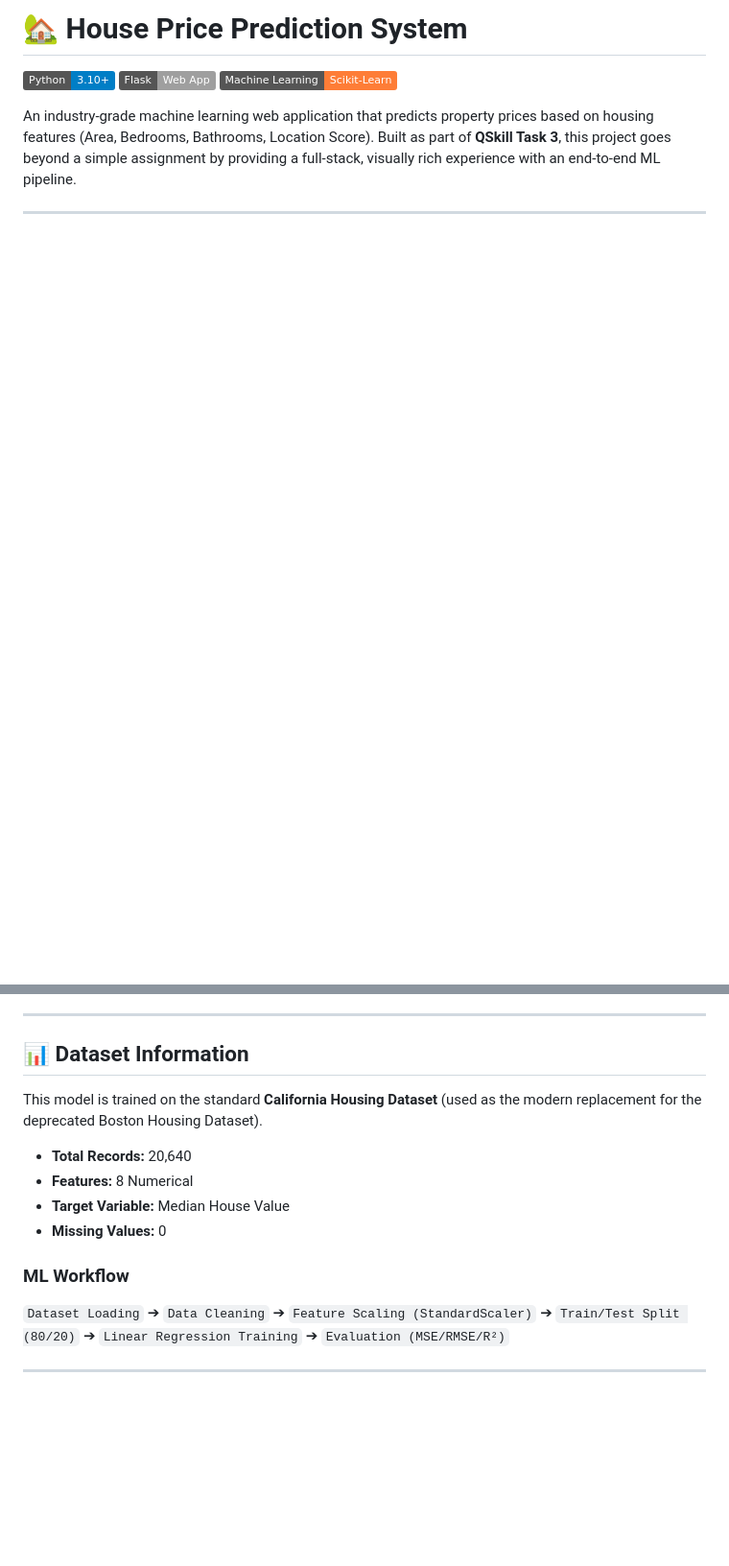
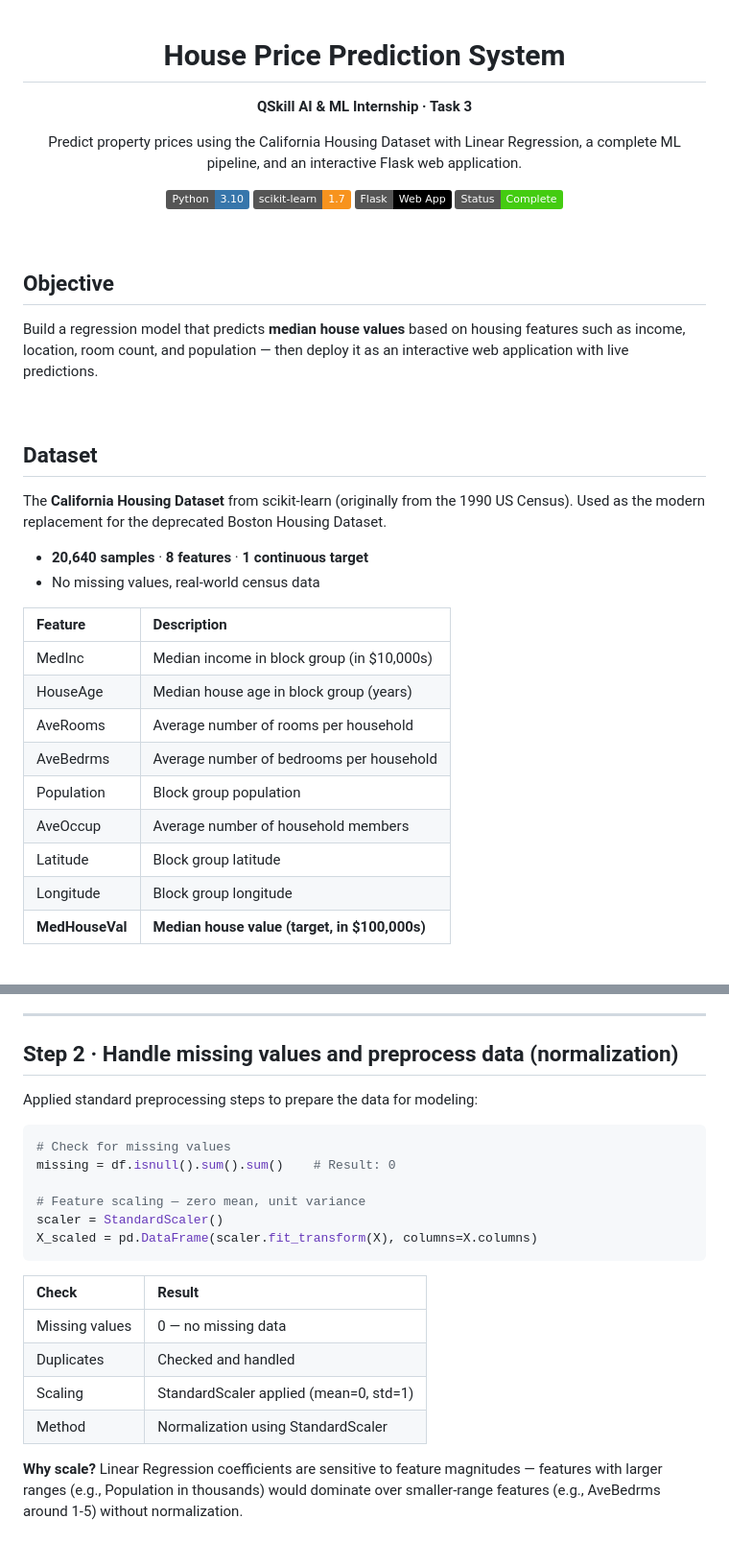
Before and after one commit to PollreddySreeja/QSkill-Internship, a Markdown page: Task3_House_Price_Prediction/README.md, 2 parts joined by grey strips. Shown at 96% size. Drawn GitHub-style; badges without logos; blank space fills up the shorter version.

````diff
--- a/Task3_House_Price_Prediction/README.md
+++ b/Task3_House_Price_Prediction/README.md
@@ -1,7 +1,42 @@
-# 🏡 House Price Prediction System
+<div align="center">
 
-![Python](https://img.shields.io/badge/Python-3.10+-blue.svg)
-![Flask](https://img.shields.io/badge/Flask-Web%20App-lightgrey)
-![Scikit-Learn](https://img.shields.io/badge/Machine%20Learning-Scikit--Learn-orange)
+# House Price Prediction System
 
-An industry-grade machine learning web application that predicts property prices based on housing features (Area, Bedrooms, Bathrooms, Location Score). Built as part of **QSkill Task 3**, this project goes beyond a simple assignment by providing a full-stack, visually rich experience with an end-to-end ML pipeline.
+**QSkill AI & ML Internship · Task 3**
+
+Predict property prices using the California Housing Dataset with Linear Regression, a complete ML pipeline, and an interactive Flask web application.
+
+[![Python](https://img.shields.io/badge/Python-3.10-3776AB?logo=python&logoColor=white)](https://python.org)
+[![scikit-learn](https://img.shields.io/badge/scikit--learn-1.7-F7931E?logo=scikit-learn&logoColor=white)](https://scikit-learn.org)
+[![Flask](https://img.shields.io/badge/Flask-Web%20App-000000?logo=flask&logoColor=white)](https://flask.palletsprojects.com)
+[![Status](https://img.shields.io/badge/Status-Complete-brightgreen)]()
+
+</div>
+
+<br>
+
+## Objective
+
+Build a regression model that predicts **median house values** based on housing features such as income, location, room count, and population — then deploy it as an interactive web application with live predictions.
+
+<br>
+
+## Dataset
+
+The **California Housing Dataset** from scikit-learn (originally from the 1990 US Census). Used as the modern replacement for the deprecated Boston Housing Dataset.
+
+- **20,640 samples** · **8 features** · **1 continuous target**
+- No missing values, real-world census data
+
+| Feature | Description |
+|:--------|:------------|
+| MedInc | Median income in block group (in $10,000s) |
+| HouseAge | Median house age in block group (years) |
+| AveRooms | Average number of rooms per household |
+| AveBedrms | Average number of bedrooms per household |
+| Population | Block group population |
+| AveOccup | Average number of household members |
+| Latitude | Block group latitude |
+| Longitude | Block group longitude |
+| **MedHouseVal** | **Median house value (target, in $100,000s)** |
+
@@ -26,14 +83,25 @@ Rather than just printing a single MSE score in a notebook, this project provide
 
 ---
 
-## 📊 Dataset Information
+## Step 2 · Handle missing values and preprocess data (normalization)
 
-This model is trained on the standard **California Housing Dataset** (used as the modern replacement for the deprecated Boston Housing Dataset).
+Applied standard preprocessing steps to prepare the data for modeling:
 
-- **Total Records:** 20,640
-- **Features:** 8 Numerical
-- **Target Variable:** Median House Value
-- **Missing Values:** 0
+```python
+# Check for missing values
+missing = df.isnull().sum().sum()    # Result: 0
 
-### ML Workflow
-`Dataset Loading` ➔ `Data Cleaning` ➔ `Feature Scaling (StandardScaler)` ➔ `Train/Test Split (80/20)` ➔ `Linear Regression Training` ➔ `Evaluation (MSE/RMSE/R²)`
+# Feature scaling — zero mean, unit variance
+scaler = StandardScaler()
+X_scaled = pd.DataFrame(scaler.fit_transform(X), columns=X.columns)
+```
+
+| Check | Result |
+|:------|:-------|
+| Missing values | 0 — no missing data |
+| Duplicates | Checked and handled |
+| Scaling | StandardScaler applied (mean=0, std=1) |
+| Method | Normalization using StandardScaler |
+
+**Why scale?** Linear Regression coefficients are sensitive to feature magnitudes — features with larger ranges (e.g., Population in thousands) would dominate over smaller-range features (e.g., AveBedrms around 1-5) without normalization.
+
````
Also changed, not shown: other parts of Task3_House_Price_Prediction/README.md (+176 -49 lines).
